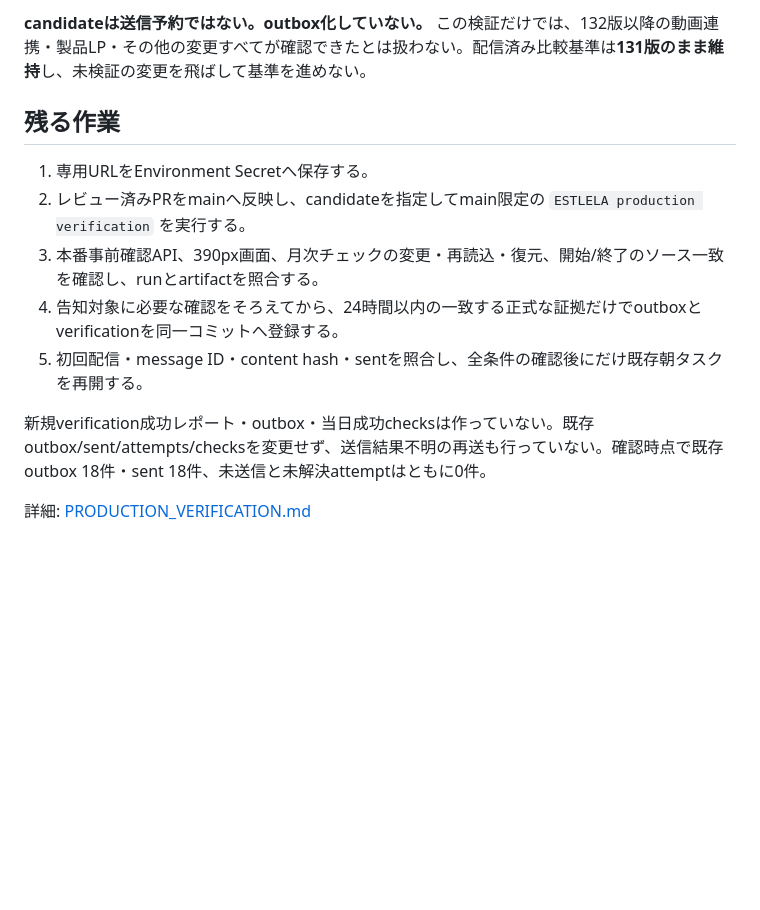
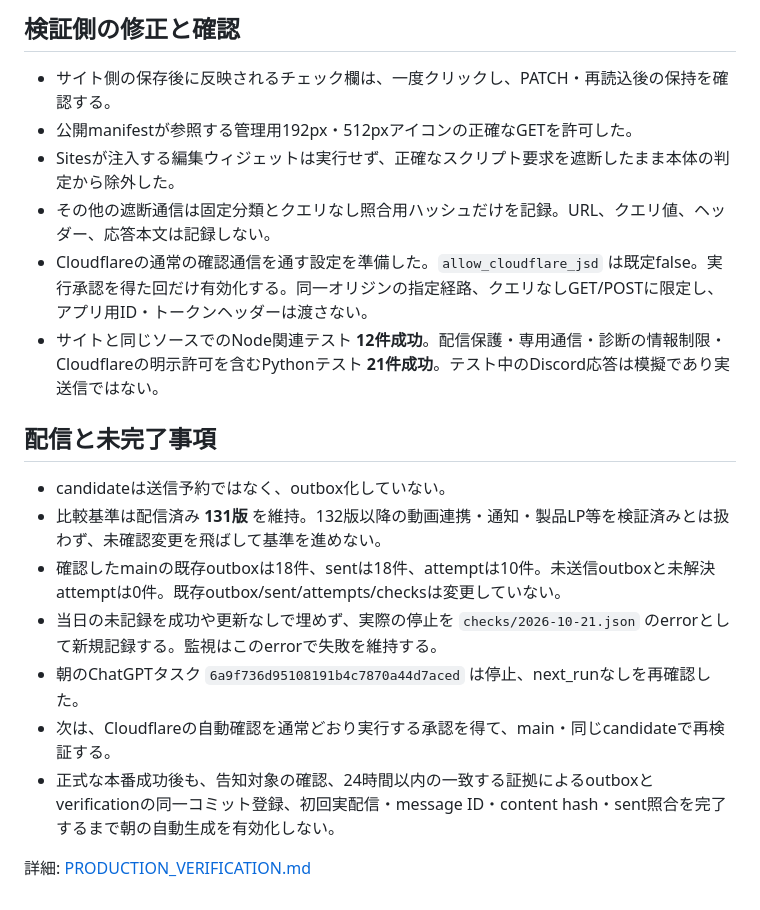
Before and after one commit to 77toku/estlela.sns, a Markdown page: discord/RECOVERY_2026-10-21.md, the part around one of its changes. Drawn GitHub-style; blank space fills up the shorter version.

```diff
--- a/discord/RECOVERY_2026-10-21.md
+++ b/discord/RECOVERY_2026-10-21.md
@@ -50,14 +51,21 @@
 
-**candidateは送信予約ではない。outbox化していない。** この検証だけでは、132版以降の動画連携・製品LP・その他の変更すべてが確認できたとは扱わない。配信済み比較基準は**131版のまま維持**し、未検証の変更を飛ばして基準を進めない。
+## 検証側の修正と確認
 
-## 残る作業
+- サイト側の保存後に反映されるチェック欄は、一度クリックし、PATCH・再読込後の保持を確認する。
+- 公開manifestが参照する管理用192px・512pxアイコンの正確なGETを許可した。
+- Sitesが注入する編集ウィジェットは実行せず、正確なスクリプト要求を遮断したまま本体の判定から除外した。
+- その他の遮断通信は固定分類とクエリなし照合用ハッシュだけを記録。URL、クエリ値、ヘッダー、応答本文は記録しない。
+- Cloudflareの通常の確認通信を通す設定を準備した。`allow_cloudflare_jsd` は既定false。実行承認を得た回だけ有効化する。同一オリジンの指定経路、クエリなしGET/POSTに限定し、アプリ用ID・トークンヘッダーは渡さない。
+- サイトと同じソースでのNode関連テスト **12件成功**。配信保護・専用通信・診断の情報制限・Cloudflareの明示許可を含むPythonテスト **21件成功**。テスト中のDiscord応答は模擬であり実送信ではない。
 
-1. 専用URLをEnvironment Secretへ保存する。
-2. レビュー済みPRをmainへ反映し、candidateを指定してmain限定の `ESTLELA production verification` を実行する。
-3. 本番事前確認API、390px画面、月次チェックの変更・再読込・復元、開始/終了のソース一致を確認し、runとartifactを照合する。
-4. 告知対象に必要な確認をそろえてから、24時間以内の一致する正式な証拠だけでoutboxとverificationを同一コミットへ登録する。
-5. 初回配信・message ID・content hash・sentを照合し、全条件の確認後にだけ既存朝タスクを再開する。
+## 配信と未完了事項
 
-新規verification成功レポート・outbox・当日成功checksは作っていない。既存outbox/sent/attempts/checksを変更せず、送信結果不明の再送も行っていない。確認時点で既存outbox 18件・sent 18件、未送信と未解決attemptはともに0件。
+- candidateは送信予約ではなく、outbox化していない。
+- 比較基準は配信済み **131版** を維持。132版以降の動画連携・通知・製品LP等を検証済みとは扱わず、未確認変更を飛ばして基準を進めない。
+- 確認したmainの既存outboxは18件、sentは18件、attemptは10件。未送信outboxと未解決attemptは0件。既存outbox/sent/attempts/checksは変更していない。
+- 当日の未記録を成功や更新なしで埋めず、実際の停止を `checks/2026-10-21.json` のerrorとして新規記録する。監視はこのerrorで失敗を維持する。
+- 朝のChatGPTタスク `6a9f736d95108191b4c7870a44d7aced` は停止、next_runなしを再確認した。
+- 次は、Cloudflareの自動確認を通常どおり実行する承認を得て、main・同じcandidateで再検証する。
+- 正式な本番成功後も、告知対象の確認、24時間以内の一致する証拠によるoutboxとverificationの同一コミット登録、初回実配信・message ID・content hash・sent照合を完了するまで朝の自動生成を有効化しない。
 
 詳細: [PRODUCTION_VERIFICATION.md](PRODUCTION_VERIFICATION.md)
```
Also changed, not shown: other parts of discord/RECOVERY_2026-10-21.md (+34 -33 lines).
